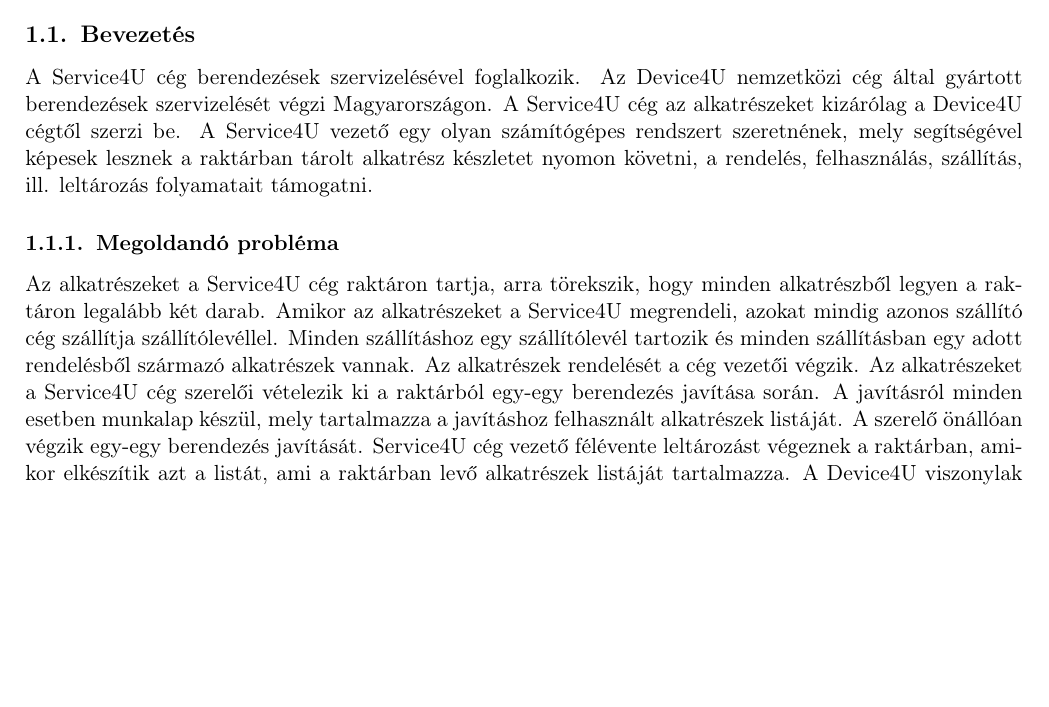
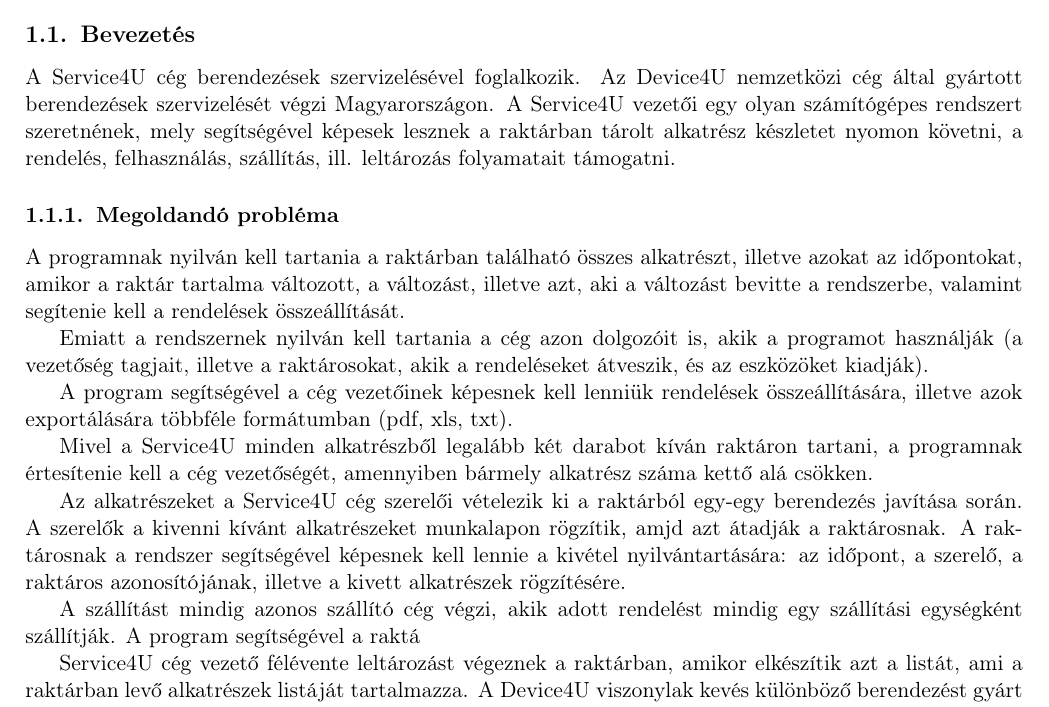
Before and after one commit to Lilol/szoftterv_csapat4, a LaTeX document (hf_doksi.tex): part of page 2 of 8, cut so that both start at the same text, the shorter picture padded with empty space. Compiled offline with pdfLaTeX; a LaTeX package or settings file that is missing is left out.

Commit message:
+ szöveg

```diff
--- a/hf_doksi.tex
+++ b/hf_doksi.tex
@@ -50,21 +50,28 @@
 
 \subsection{Bevezetés}
 A Service4U cég berendezések szervizelésével foglalkozik. Az Device4U nemzetközi cég által
-gyártott berendezések szervizelését végzi Magyarországon. A Service4U cég az alkatrészeket
-kizárólag a Device4U cégtől szerzi be.
-A Service4U vezető egy olyan számítógépes rendszert szeretnének, mely segítségével képesek
+gyártott berendezések szervizelését végzi Magyarországon.
+A Service4U vezetői egy olyan számítógépes rendszert szeretnének, mely segítségével képesek
 lesznek a raktárban tárolt alkatrész készletet nyomon követni, a rendelés, felhasználás, szállítás, ill.
 leltározás folyamatait támogatni.
 
 \subsubsection{Megoldandó probléma}
-Az alkatrészeket a Service4U cég raktáron tartja, arra törekszik, hogy minden alkatrészből legyen a
-raktáron legalább két darab. Amikor az alkatrészeket a Service4U megrendeli, azokat mindig
-azonos szállító cég szállítja szállítólevéllel. Minden szállításhoz egy szállítólevél tartozik és minden
-szállításban egy adott rendelésből származó alkatrészek vannak. Az alkatrészek rendelését a cég
-vezetői végzik.
+A programnak nyilván kell tartania a raktárban található összes alkatrészt, illetve azokat az időpontokat, amikor a raktár tartalma változott, a változást, illetve azt, aki a változást bevitte a rendszerbe, valamint segítenie kell a rendelések összeállítását.
+
+Emiatt a rendszernek nyilván kell tartania a cég azon dolgozóit is, akik a programot használják (a vezetőség tagjait, illetve a raktárosokat, akik a rendeléseket átveszik, és az eszközöket kiadják).
+
+A program segítségével a cég vezetőinek képesnek kell lenniük rendelések összeállítására, illetve azok exportálására többféle formátumban (pdf, xls, txt).
+
+Mivel a Service4U minden alkatrészből legalább két darabot kíván raktáron tartani, a programnak értesítenie kell a cég vezetőségét, amennyiben bármely alkatrész száma kettő alá csökken.
+
 Az alkatrészeket a Service4U cég szerelői vételezik ki a raktárból egy-egy berendezés javítása
-során. A javításról minden esetben munkalap készül, mely tartalmazza a javításhoz felhasznált
-alkatrészek listáját. A szerelő önállóan végzik egy-egy berendezés javítását.
+során.
+A szerelők a kivenni kívánt alkatrészeket munkalapon rögzítik, amjd azt átadják a raktárosnak.
+A raktárosnak a rendszer segítségével képesnek kell lennie a kivétel nyilvántartására: az időpont, a szerelő, a raktáros azonosítójának, illetve a kivett alkatrészek rögzítésére.
+
+A szállítást mindig azonos szállító cég végzi, akik adott rendelést mindig egy szállítási egységként szállítják.
+A program segítségével a raktá
+
 Service4U cég vezető félévente leltározást végeznek a raktárban, amikor elkészítik azt a listát, ami a
 raktárban levő alkatrészek listáját tartalmazza.
 A Device4U viszonylak kevés különböző berendezést gyárt és azok évente változnak, azonos
```
